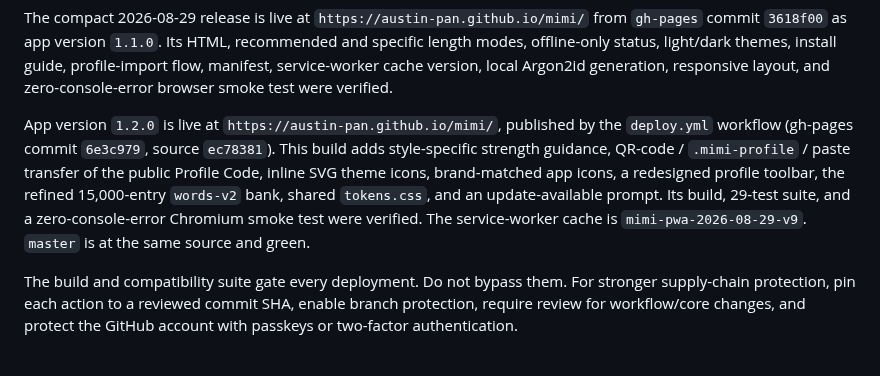
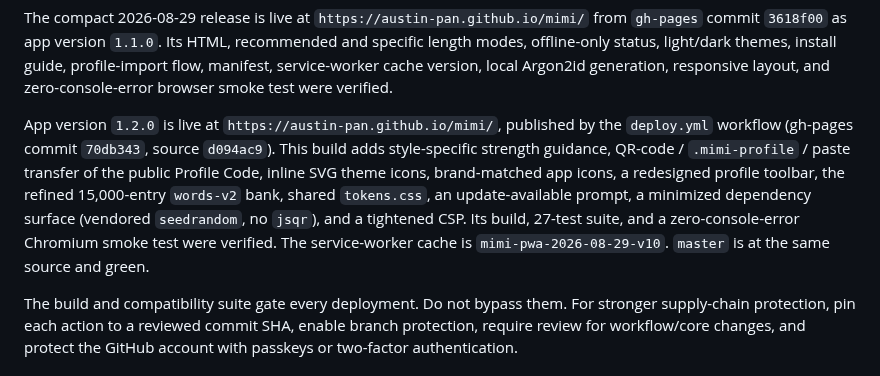
Before and after one commit to austin-pan/mimi, a Markdown page: HANDOFF.md, the part around the change. GitHub-like rendering.

Commit message:
Record hardened v1.2.0 deploy (gh-pages 70db343, cache v10)
Co-Authored-By: Claude Opus 4.8 <noreply@anthropic.com>
Claude-Session: https://claude.ai/code/session_01BKt5oSnB5NrgP6RmhMHf9a

```diff
--- a/HANDOFF.md
+++ b/HANDOFF.md
@@ -177,13 +177,15 @@ generation, responsive layout, and zero-console-error browser smoke test were
 verified.
 
 App version `1.2.0` is live at `https://austin-pan.github.io/mimi/`, published by
-the `deploy.yml` workflow (gh-pages commit `6e3c979`, source `ec78381`). This
+the `deploy.yml` workflow (gh-pages commit `70db343`, source `d094ac9`). This
 build adds style-specific strength guidance, QR-code / `.mimi-profile` / paste
 transfer of the public Profile Code, inline SVG theme icons, brand-matched app
 icons, a redesigned profile toolbar, the refined 15,000-entry `words-v2` bank,
-shared `tokens.css`, and an update-available prompt. Its build, 29-test suite,
-and a zero-console-error Chromium smoke test were verified. The service-worker
-cache is `mimi-pwa-2026-08-29-v9`. `master` is at the same source and green.
+shared `tokens.css`, an update-available prompt, a minimized dependency surface
+(vendored `seedrandom`, no `jsqr`), and a tightened CSP. Its build, 27-test
+suite, and a zero-console-error Chromium smoke test were verified. The
+service-worker cache is `mimi-pwa-2026-08-29-v10`. `master` is at the same
+source and green.
 
 The build and compatibility suite gate every deployment. Do not bypass them.
 For stronger supply-chain protection, pin each action to a reviewed commit SHA,
```
